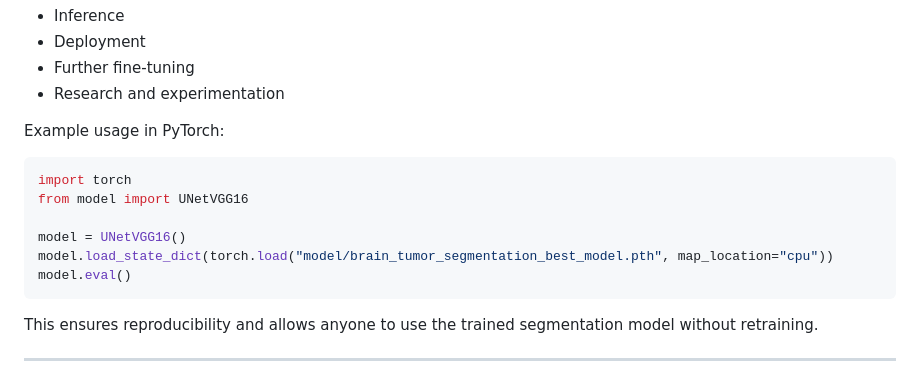
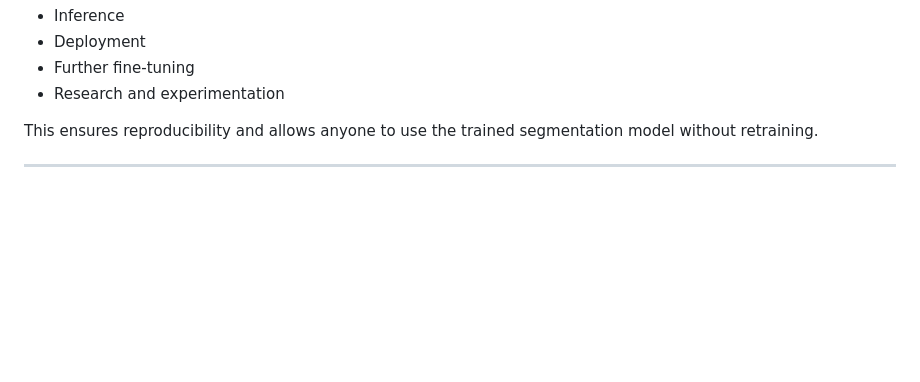
Before and after one commit to mohammedpanchla/brain-tumor-segmentation-unet, a Markdown page: README.md, the part around the change. Drawn GitHub-style; blank space fills up the shorter version.

````diff
--- a/README.md
+++ b/README.md
@@ -109,17 +109,6 @@ This file contains the fully trained U-Net model with VGG16 encoder and can be u
 * Deployment
 * Further fine-tuning
 * Research and experimentation
-
-Example usage in PyTorch:
-
-```python
-import torch
-from model import UNetVGG16
-
-model = UNetVGG16()
-model.load_state_dict(torch.load("model/brain_tumor_segmentation_best_model.pth", map_location="cpu"))
-model.eval()
-```
 
 This ensures reproducibility and allows anyone to use the trained segmentation model without retraining.
 
````
